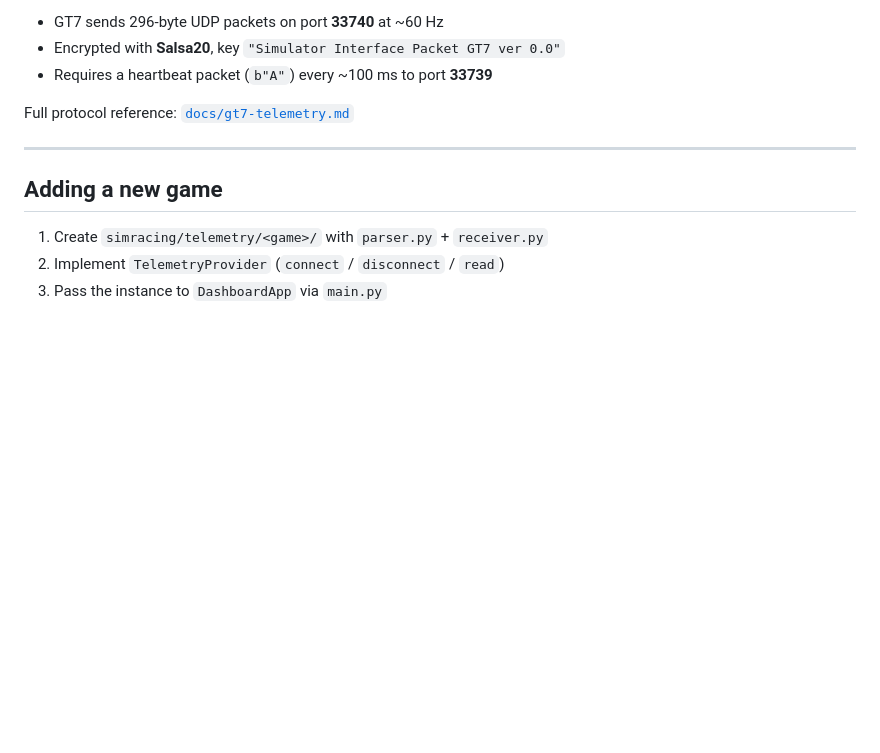
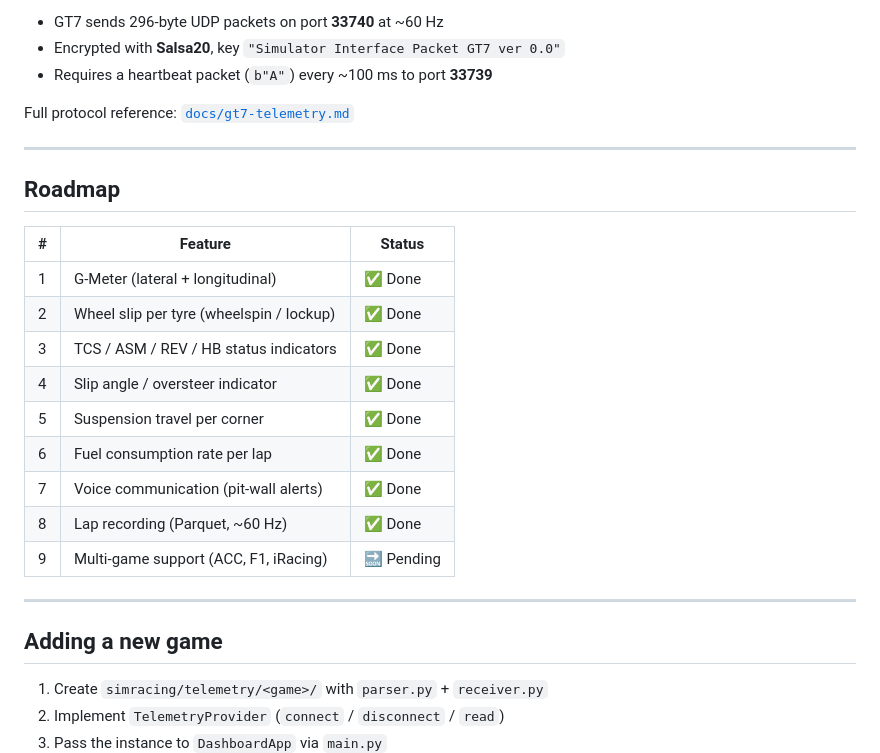
Before and after one commit to wesleyegberto/sim-race-engineer, a Markdown page: README.md, the part around one of its changes. GitHub-like rendering; blank space fills up the shorter version.

```diff
--- a/README.md
+++ b/README.md
@@ -115,6 +179,22 @@ Full protocol reference: [`docs/gt7-telemetry.md`](docs/gt7-telemetry.md)
 
 ---
 
+## Roadmap
+
+| # | Feature | Status |
+|---|---------|--------|
+| 1 | G-Meter (lateral + longitudinal) | ✅ Done |
+| 2 | Wheel slip per tyre (wheelspin / lockup) | ✅ Done |
+| 3 | TCS / ASM / REV / HB status indicators | ✅ Done |
+| 4 | Slip angle / oversteer indicator | ✅ Done |
+| 5 | Suspension travel per corner | ✅ Done |
+| 6 | Fuel consumption rate per lap | ✅ Done |
+| 7 | Voice communication (pit-wall alerts) | ✅ Done |
+| 8 | Lap recording (Parquet, ~60 Hz) | ✅ Done |
+| 9 | Multi-game support (ACC, F1, iRacing) | 🔜 Pending |
+
+---
+
 ## Adding a new game
 
 1. Create `simracing/telemetry/<game>/` with `parser.py` + `receiver.py`
```
Also changed, not shown: other parts of README.md (+89 -25 lines).
